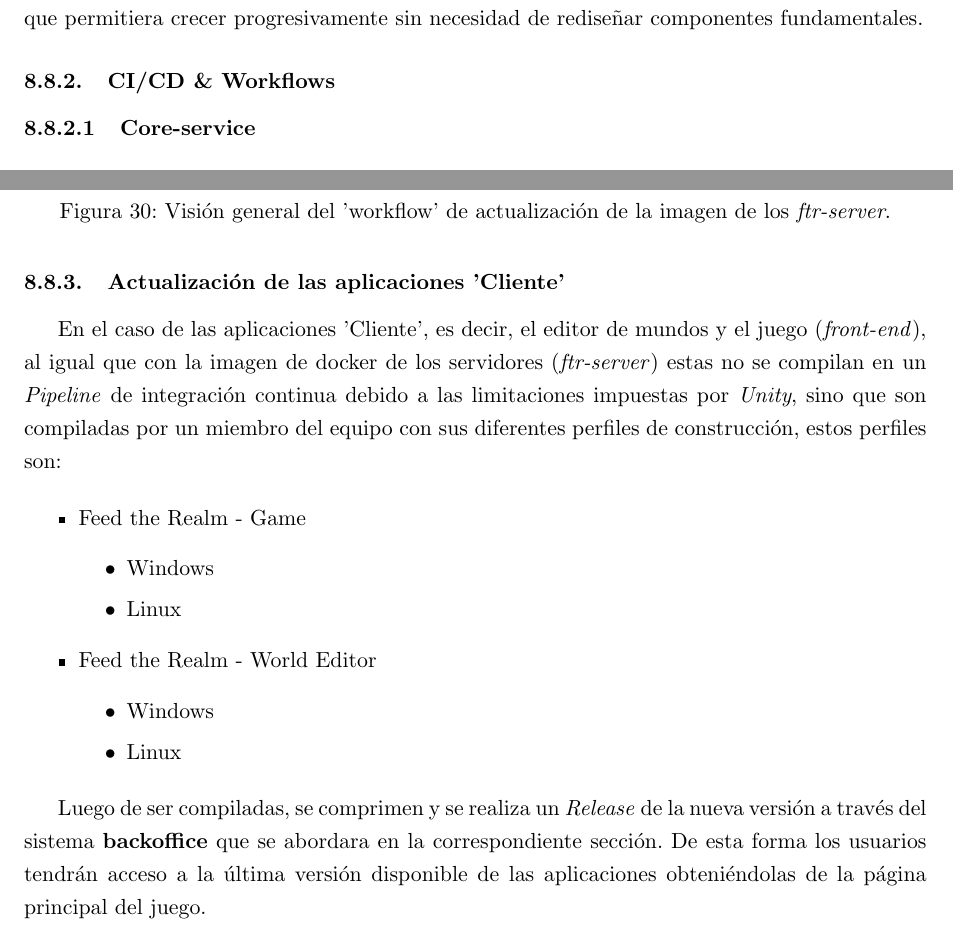
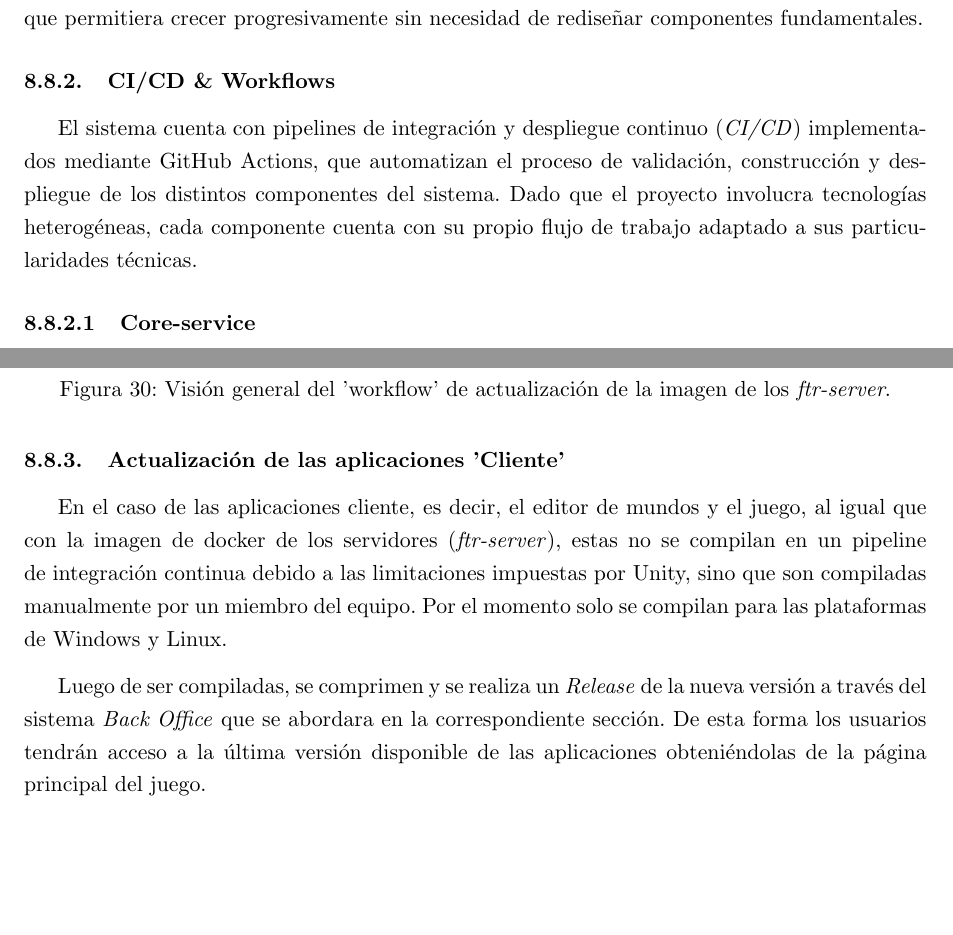
Before and after one commit to FeedTheRealm-org/Documents, a LaTeX document (report/main.tex, which reads report/sections/08-implemented-solutions/devops/devops.tex): two parts of pages 52 and 55 of 89 before the commit and two parts of pages 52 and 55 of 88 after it, joined at a grey line, cut so that both start at the same text, the shorter picture padded with empty space. Compiled offline with pdfLaTeX.

Commit message:
docs: review and added feedback in regards to devops

```diff
--- a/report/sections/08-implemented-solutions/devops/devops.tex
+++ b/report/sections/08-implemented-solutions/devops/devops.tex
@@ -32,6 +31,11 @@ requiere inicialmente una infraestructura masiva, se buscó una plataforma que p
 sin necesidad de rediseñar componentes fundamentales.
 
 \subsubsection{CI/CD \& Workflows}
+
+El sistema cuenta con pipelines de integración y despliegue continuo (\textit{CI/CD}) implementados mediante
+GitHub Actions, que automatizan el proceso de validación, construcción y despliegue de los distintos
+componentes del sistema. Dado que el proyecto involucra tecnologías heterogéneas, cada componente cuenta con
+su propio flujo de trabajo adaptado a sus particularidades técnicas.
 
 \paragraph{Core-service}
 
@@ -123,24 +127,14 @@ los zoning servers (ftr-server) que se encuentran activos en ese momento.
 
 \subsubsection{Actualización de las aplicaciones 'Cliente'}
 
-En el caso de las aplicaciones 'Cliente', es decir, el editor de mundos y el juego (\textit{front-end}), al igual que con la imagen de docker de los servidores (\textit{ftr-server})
-estas no se compilan en un \textit{Pipeline} de integración continua debido a las limitaciones impuestas por \textit{Unity},
-sino que son compiladas por un miembro del equipo con sus diferentes perfiles de construcción, estos perfiles son:
+En el caso de las aplicaciones cliente, es decir, el editor de mundos y el juego, al igual que con la imagen
+de docker de los servidores (\textit{ftr-server}), estas no se compilan en un pipeline de integración continua
+debido a las limitaciones impuestas por Unity, sino que son compiladas manualmente por un miembro del equipo.
+Por el momento solo se compilan para las plataformas de Windows y Linux.
 
-\begin{itemize}
-    \item Feed the Realm - Game
-    \begin{itemize}
-        \item Windows
-        \item Linux
-    \end{itemize}
-    \item Feed the Realm - World Editor
-    \begin{itemize}
-        \item Windows
-        \item Linux
-    \end{itemize}
-\end{itemize}
+\vspace{0.25cm}
 
-Luego de ser compiladas, se comprimen y se realiza un \textit{Release} de la nueva versión a través del sistema \textbf{backoffice} que se abordara en la correspondiente sección.
+Luego de ser compiladas, se comprimen y se realiza un \textit{Release} de la nueva versión a través del sistema \textit{Back Office} que se abordara en la correspondiente sección.
 De esta forma los usuarios tendrán acceso a la última versión disponible de las aplicaciones obteniéndolas de la página principal del juego.
 
 \subsubsection{Infraestructura}
```
Also changed, not shown: report/sections/08-implemented-solutions/devops/devops.tex (15 more changed lines).
